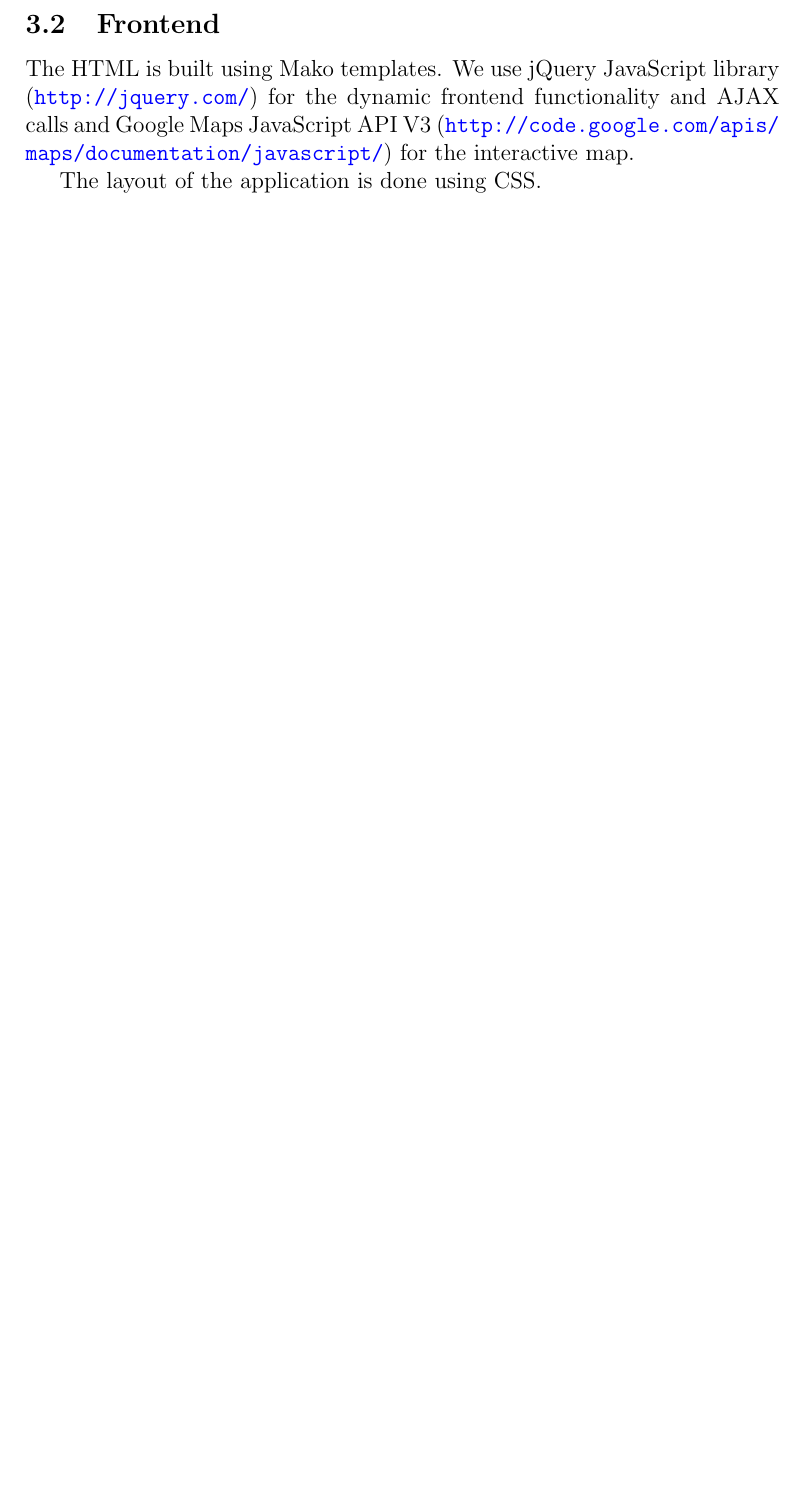
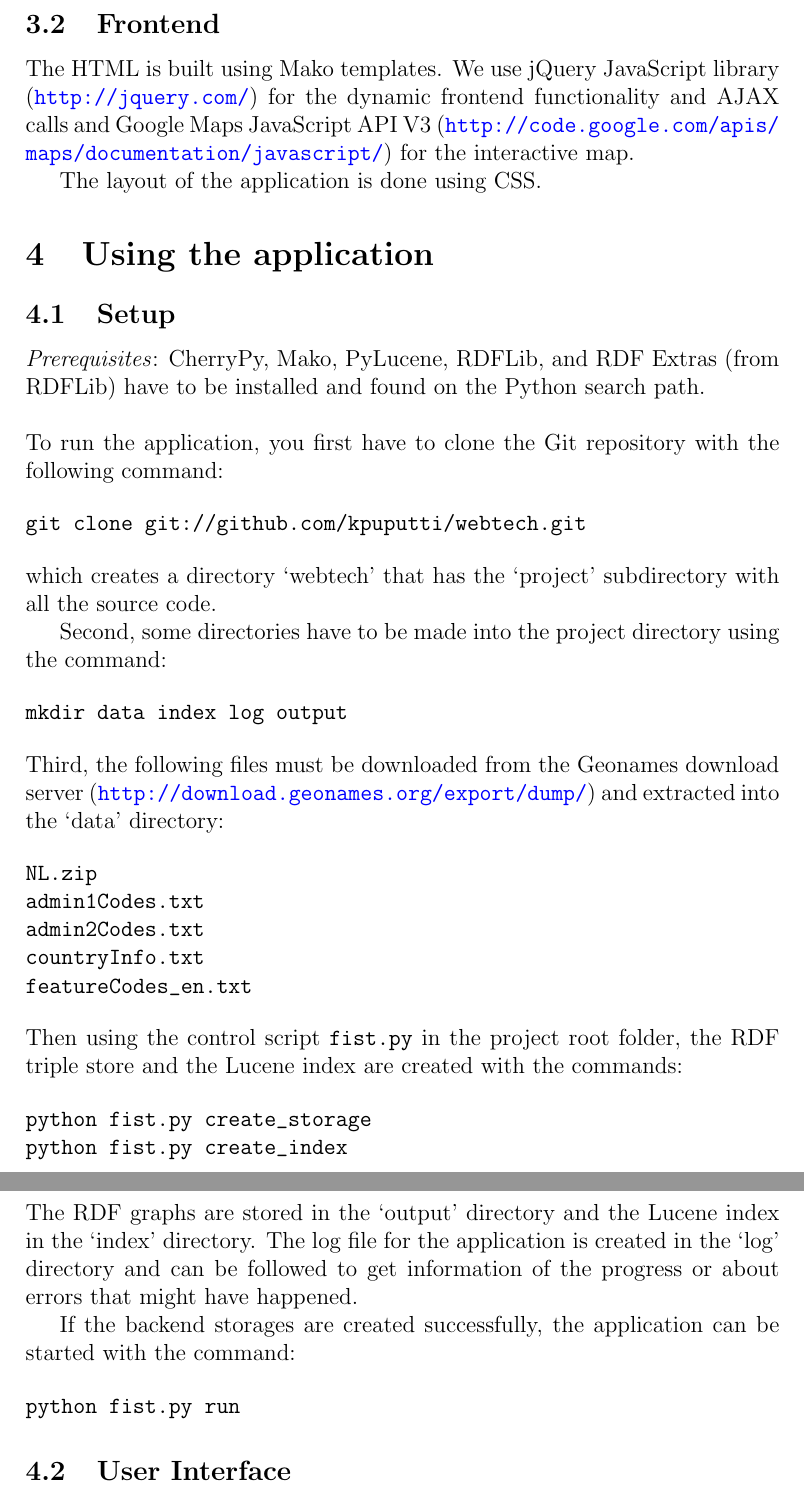
Before and after one commit to kpuputti/webtech, a LaTeX document (doc/final/flying-fist.tex): part of page 2 of 2 before the commit and two parts of pages 2 and 3 of 3 after it, the two joined at a grey line, cut so that both start at the same text, the shorter picture padded with empty space. Compiled offline with pdfLaTeX.

Commit message:
Wrote setup instructions.

```diff
--- a/doc/final/flying-fist.tex
+++ b/doc/final/flying-fist.tex
@@ -66,4 +66,68 @@ the interactive map.
 
 The layout of the application is done using CSS.
 
+\section{Using the application}
+
+\subsection{Setup}
+
+\noindent \textit{Prerequisites}: CherryPy, Mako, PyLucene, RDFLib,
+and RDF Extras (from RDFLib) have to be installed and found on the
+Python search path.\\
+
+\noindent To run the application, you first have to clone the Git
+repository with the following command:
+
+\begin{verbatim}
+git clone git://github.com/kpuputti/webtech.git
+\end{verbatim}
+
+\noindent which creates a directory `webtech' that has the `project'
+subdirectory with all the source code.
+
+Second, some directories have to be made into the project directory
+using the command:
+
+\begin{verbatim}
+mkdir data index log output
+\end{verbatim}
+
+\noindent Third, the following files must be downloaded from the
+Geonames download server
+(\url{http://download.geonames.org/export/dump/}) and extracted into
+the `data' directory:
+
+\begin{verbatim}
+NL.zip
+admin1Codes.txt
+admin2Codes.txt
+countryInfo.txt
+featureCodes_en.txt
+\end{verbatim}
+
+\noindent Then using the control script \texttt{fist.py} in the
+project root folder, the RDF triple store and the Lucene index are
+created with the commands:
+
+\begin{verbatim}
+python fist.py create_storage
+python fist.py create_index
+\end{verbatim}
+
+\noindent The RDF graphs are stored in the `output' directory and the
+Lucene index in the `index' directory. The log file for the
+application is created in the `log' directory and can be followed to
+get information of the progress or about errors that might have
+happened.
+
+If the backend storages are created successfully, the application can
+be started with the command:
+
+\begin{verbatim}
+python fist.py run
+\end{verbatim}
+
+\subsection{User Interface}
+
+
+
 \end{document}
```
